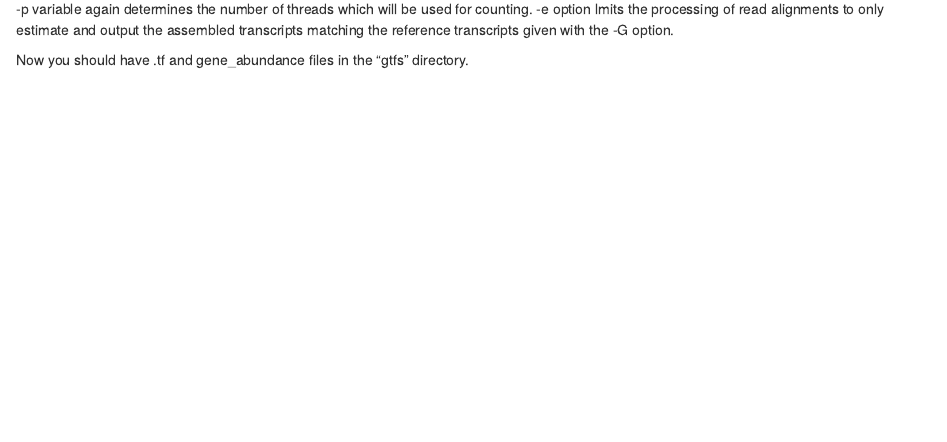
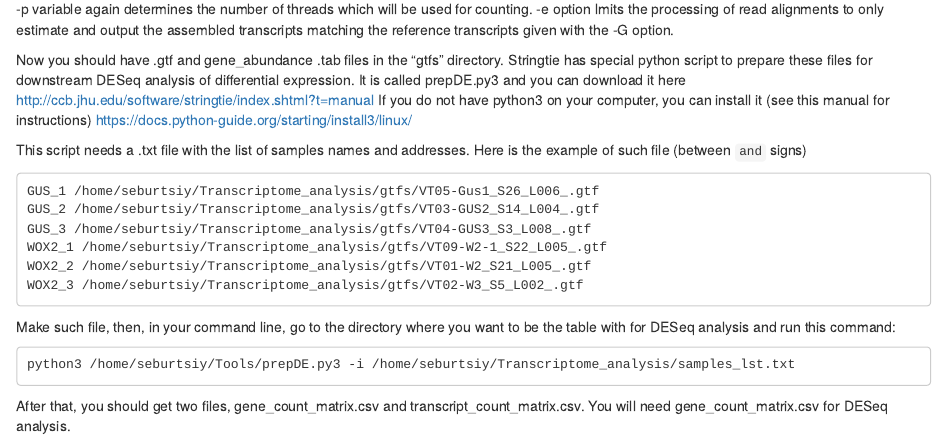
Before and after one commit to VarvaraTvorogova/Bioinf_methods, an R Markdown document (Transcriptome_analysis_Manual.Rmd): the page in a window 1100 px wide, from 2370 px down. Rendered offline with R 4.5, knitr and Pandoc, with nearby package versions.

Commit message:
Update Transcriptome_analysis_Manual.Rmd

````diff
--- a/Transcriptome_analysis_Manual.Rmd
+++ b/Transcriptome_analysis_Manual.Rmd
@@ -112,4 +112,23 @@ done
 
 Here, -G variable determines the location of the annotation of your genome, -o variable determines, where stringtie should write the output gtf files, -p variable again determines the number of threads which will be used for counting. -e option lmits the processing of read alignments to only estimate and output the assembled transcripts matching the reference transcripts given with the -G option.
 
-Now you should have .tf and gene_abundance files in the "gtfs" directory.
+Now you should have .gtf and gene_abundance .tab files in the "gtfs" directory.
+Stringtie has special python script to prepare these files for downstream DESeq analysis of differential expression. It is called prepDE.py3 and you can download it here http://ccb.jhu.edu/software/stringtie/index.shtml?t=manual
+If you do not have python3 on your computer, you can install it (see this manual for instructions)
+https://docs.python-guide.org/starting/install3/linux/
+
+This script needs a .txt file with the list of samples names and addresses. Here is the example of such file (between ```  and ``` signs)
+```
+GUS_1 /home/seburtsiy/Transcriptome_analysis/gtfs/VT05-Gus1_S26_L006_.gtf
+GUS_2 /home/seburtsiy/Transcriptome_analysis/gtfs/VT03-GUS2_S14_L004_.gtf
+GUS_3 /home/seburtsiy/Transcriptome_analysis/gtfs/VT04-GUS3_S3_L008_.gtf
+WOX2_1 /home/seburtsiy/Transcriptome_analysis/gtfs/VT09-W2-1_S22_L005_.gtf
+WOX2_2 /home/seburtsiy/Transcriptome_analysis/gtfs/VT01-W2_S21_L005_.gtf
+WOX2_3 /home/seburtsiy/Transcriptome_analysis/gtfs/VT02-W3_S5_L002_.gtf
+```
+Make such file, then, in your command line, go to the directory where you want to be the table with for DESeq analysis and run this command:
+```
+python3 /home/seburtsiy/Tools/prepDE.py3 -i /home/seburtsiy/Transcriptome_analysis/samples_lst.txt
+
+```
+After that, you should get two files, gene_count_matrix.csv and transcript_count_matrix.csv. You will need gene_count_matrix.csv for DESeq analysis.
````
